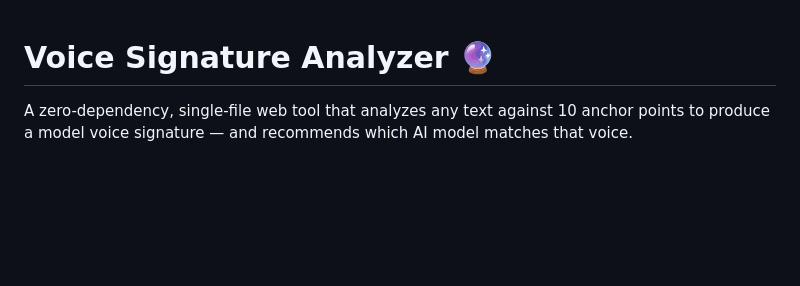
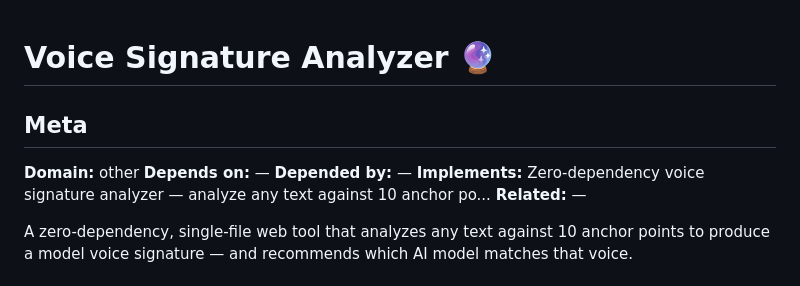
Before and after one commit to SuperInstance/voice-signature-tool, a Markdown page: README.md, the part around the change. GitHub-like rendering; blank space fills up the shorter version.

Commit message:
Add meta-header with cross-references

```diff
--- a/README.md
+++ b/README.md
@@ -1,4 +1,14 @@
 # Voice Signature Analyzer 🔮
+
+
+## Meta
+
+**Domain:** other
+**Depends on:** —
+**Depended by:** —
+**Implements:** Zero-dependency voice signature analyzer — analyze any text against 10 anchor po...
+**Related:** —
+
 
 A zero-dependency, single-file web tool that analyzes any text against 10 anchor points to produce a model voice signature — and recommends which AI model matches that voice.
 
```
